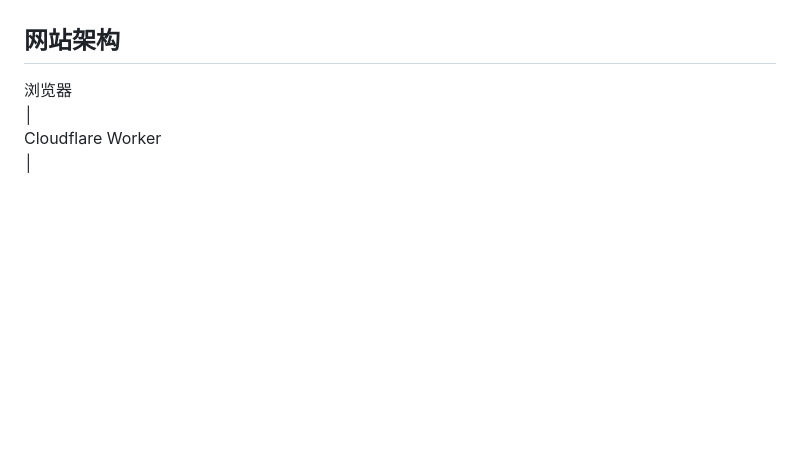
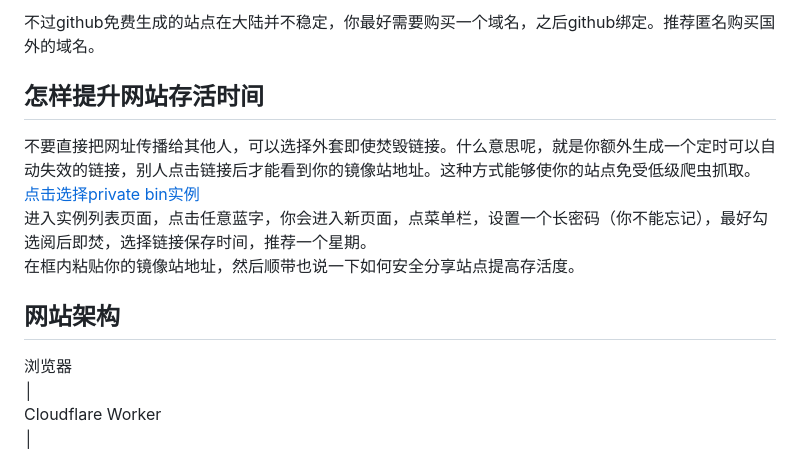
Before and after one commit to hepsa2/eduleader, a Markdown page: README.md, the part around one of its changes. GitHub-like rendering; blank space fills up the shorter version.

```diff
--- a/README.md
+++ b/README.md
@@ -97,11 +97,11 @@ https://你的github用户名.github.io/你的仓库名
 
+不过github免费生成的站点在大陆并不稳定，你最好需要购买一个域名，之后github绑定。推荐匿名购买国外的域名。<br>
 
-
-
-
-
-
-
+## 怎样提升网站存活时间
+不要直接把网址传播给其他人，可以选择外套即使焚毁链接。什么意思呢，就是你额外生成一个定时可以自动失效的链接，别人点击链接后才能看到你的镜像站地址。这种方式能够使你的站点免受低级爬虫抓取。<br>
+[点击选择private bin实例](https://privatebin.info/directory)<br>
+进入实例列表页面，点击任意蓝字，你会进入新页面，点菜单栏，设置一个长密码（你不能忘记），最好勾选阅后即焚，选择链接保存时间，推荐一个星期。<br>
+在框内粘贴你的镜像站地址，然后顺带也说一下如何安全分享站点提高存活度。<br>
 
 ## 网站架构
 浏览器<br>
```
Also changed, not shown: other parts of README.md (+1 -1 lines).
